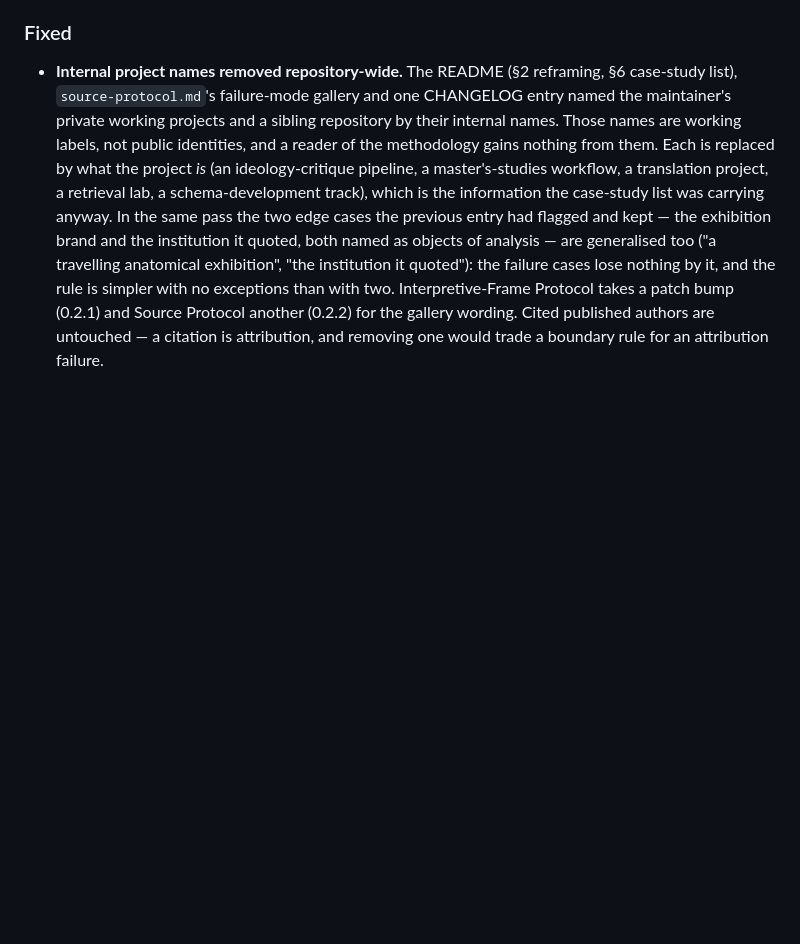
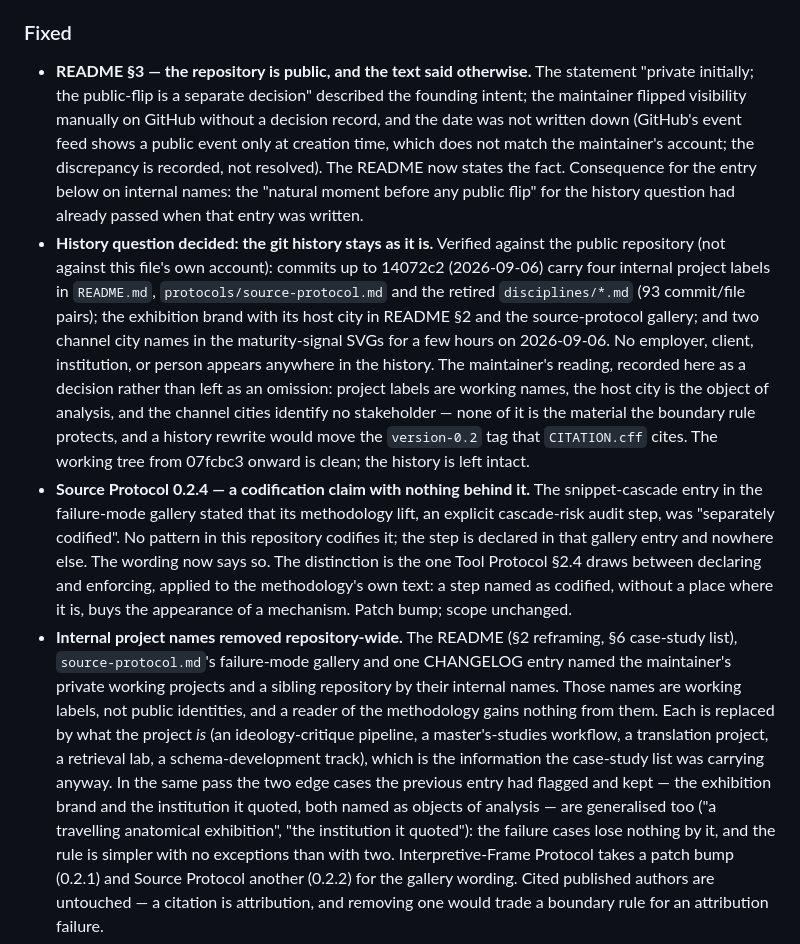
Before and after one commit to mentalpinG-Ops/humanities-ai-methodology, a Markdown page: CHANGELOG.md, the part around the change. GitHub-like rendering; blank space fills up the shorter version.

Commit message:
fix: correct three claims the repository made about itself
Source Protocol 0.2.4: the snippet-cascade gallery entry said its audit
step was "separately codified"; nothing codifies it here, so the entry
now says it is declared, not codified. README section 3 said the
repository was private; it is public, flipped manually without a decision
record and without a recorded date. The history question the name-removal
entries had deferred to "before any public flip" is decided and recorded:
the git history stays as it is, with the verified inventory of what it
carries and why none of it is the material the boundary rule protects.

Co-Authored-By: Claude Fable 5.1 <noreply@anthropic.com>

```diff
--- a/CHANGELOG.md
+++ b/CHANGELOG.md
@@ -29,6 +29,29 @@ The format is based on [Keep a Changelog](https://keepachangelog.com/en/1.1.0/).
 
 ### Fixed
 
+- **README §3 — the repository is public, and the text said otherwise.** The statement "private
+  initially; the public-flip is a separate decision" described the founding intent; the maintainer
+  flipped visibility manually on GitHub without a decision record, and the date was not written down
+  (GitHub's event feed shows a public event only at creation time, which does not match the
+  maintainer's account; the discrepancy is recorded, not resolved). The README now states the fact.
+  Consequence for the entry below on internal names: the "natural moment before any public flip" for
+  the history question had already passed when that entry was written.
+- **History question decided: the git history stays as it is.** Verified against the public repository
+  (not against this file's own account): commits up to 14072c2 (2026-09-06) carry four internal project
+  labels in `README.md`, `protocols/source-protocol.md` and the retired `disciplines/*.md` (93
+  commit/file pairs); the exhibition brand with its host city in README §2 and the source-protocol
+  gallery; and two channel city names in the maturity-signal SVGs for a few hours on 2026-09-06. No
+  employer, client, institution, or person appears anywhere in the history. The maintainer's reading,
+  recorded here as a decision rather than left as an omission: project labels are working names, the
+  host city is the object of analysis, and the channel cities identify no stakeholder — none of it is
+  the material the boundary rule protects, and a history rewrite would move the `version-0.2` tag that
+  `CITATION.cff` cites. The working tree from 07fcbc3 onward is clean; the history is left intact.
+- **Source Protocol 0.2.4 — a codification claim with nothing behind it.** The snippet-cascade entry in
+  the failure-mode gallery stated that its methodology lift, an explicit cascade-risk audit step, was
+  "separately codified". No pattern in this repository codifies it; the step is declared in that gallery
+  entry and nowhere else. The wording now says so. The distinction is the one Tool Protocol §2.4 draws
+  between declaring and enforcing, applied to the methodology's own text: a step named as codified,
+  without a place where it is, buys the appearance of a mechanism. Patch bump; scope unchanged.
 - **Internal project names removed repository-wide.** The README (§2 reframing, §6 case-study list),
   `source-protocol.md`'s failure-mode gallery and one CHANGELOG entry named the maintainer's private
   working projects and a sibling repository by their internal names. Those names are working labels,
```
Also changed, not shown: README.md (+1 -1 lines), protocols/source-protocol.md (+4 -3 lines).
